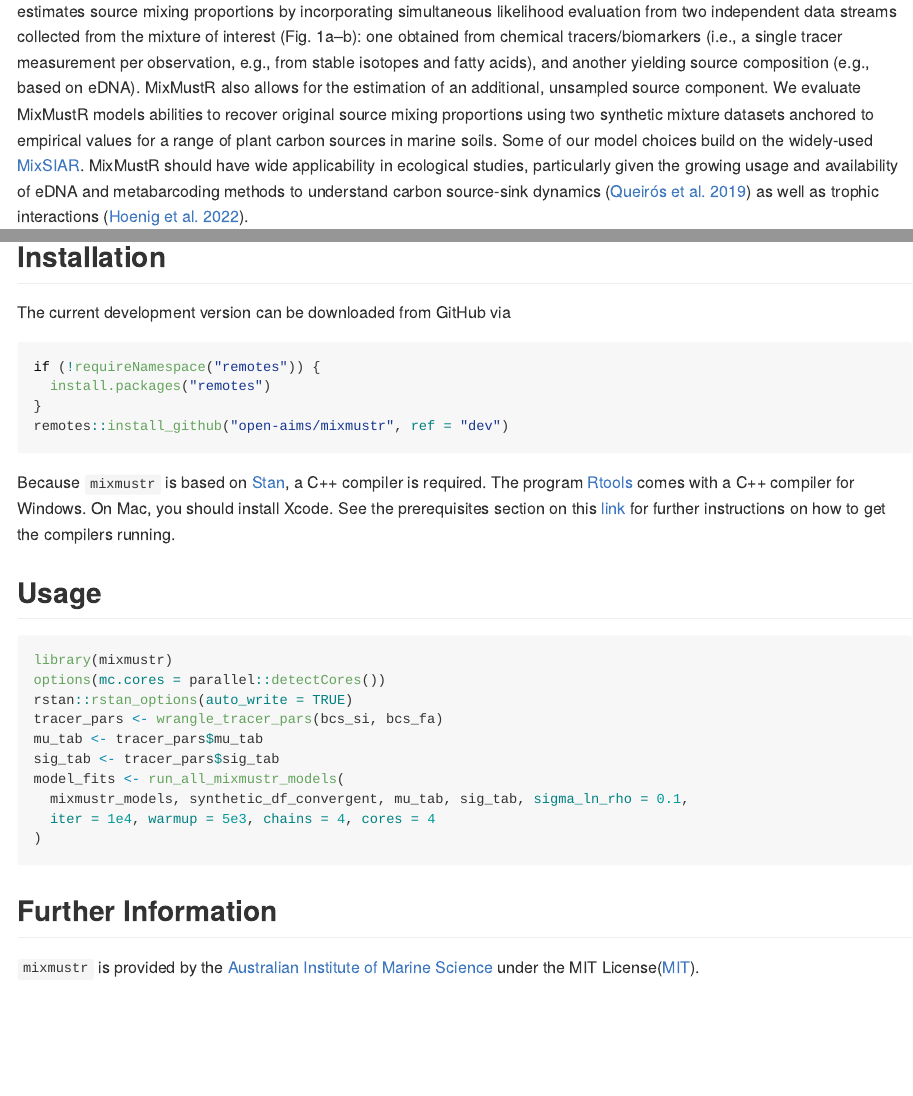
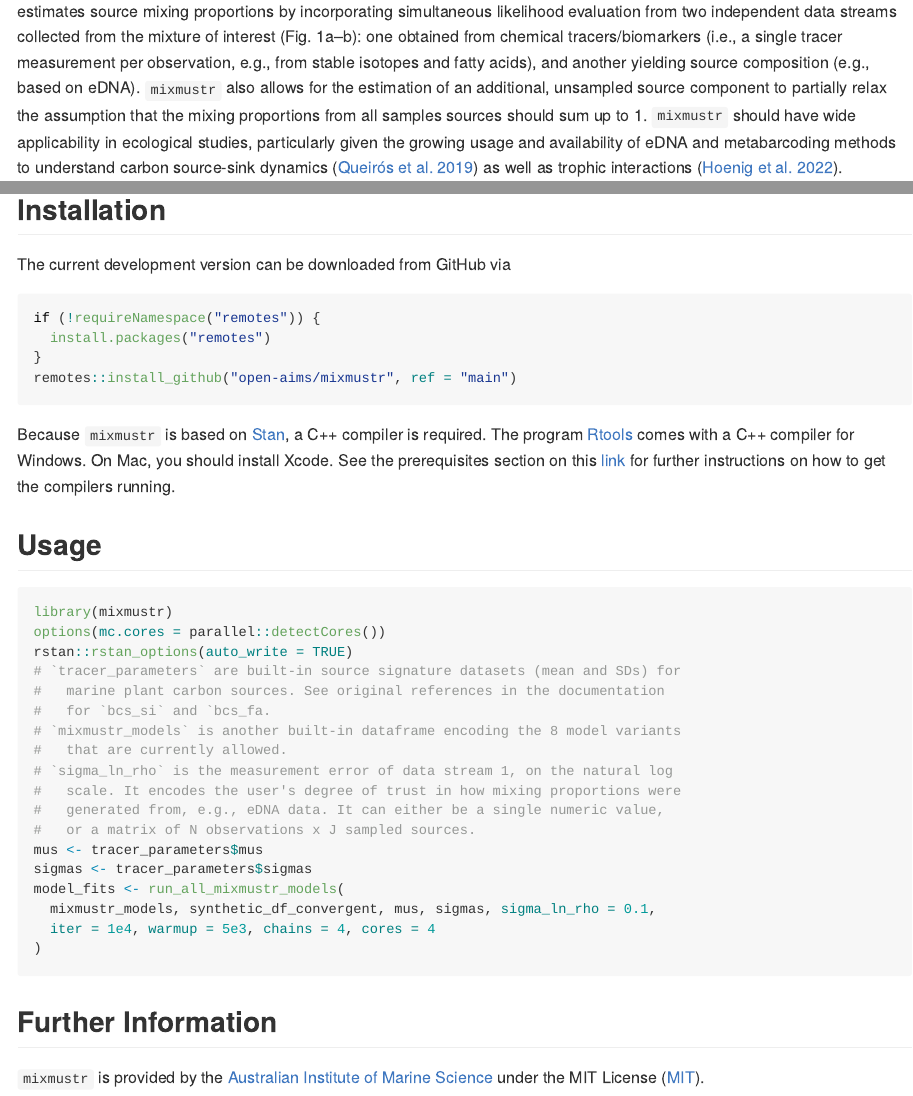
Before and after one commit to open-AIMS/MixMustR, an R Markdown document (README.Rmd): the page in a window 1100 px wide, from 290 px down, and a second part further down, joined at a grey line. Rendered offline with R 4.5, knitr and Pandoc, with nearby package versions; some code elsewhere in the file could not run offline; badge pictures from the web are left out.

Commit message:
updated README and documentation

````diff
--- a/README.Rmd
+++ b/README.Rmd
@@ -33,7 +33,7 @@ Love](https://badges.frapsoft.com/os/v2/open-source.svg?v=103)
 
 ## Overview
 
-`mixmustr` is a flexible Bayesian mixture model package written in the probabilistic programming language [Stan](https://mc-stan.org/) for [R](https://www.r-project.org/) which estimates source mixing proportions by incorporating simultaneous likelihood evaluation from two independent data streams collected from the mixture of interest (Fig. 1a–b): one obtained from chemical tracers/biomarkers (i.e., a single tracer measurement per observation, e.g., from stable isotopes and fatty acids), and another yielding source composition (e.g., based on eDNA). MixMustR also allows for the estimation of an additional, unsampled source component. We evaluate MixMustR models abilities to recover original source mixing proportions using two synthetic mixture datasets anchored to empirical values for a range of plant carbon sources in marine soils. Some of our model choices build on the widely-used [MixSIAR](https://github.com/brianstock/MixSIAR). MixMustR should have wide applicability in ecological studies, particularly given the growing usage and availability of eDNA and metabarcoding methods to understand carbon source-sink dynamics ([Queirós et al. 2019](https://esajournals.onlinelibrary.wiley.com/doi/10.1002/ecm.1366)) as well as trophic interactions ([Hoenig et al. 2022](https://onlinelibrary.wiley.com/doi/abs/10.1111/mec.16688)).
+`mixmustr` is a flexible Bayesian mixture model package written in the probabilistic programming language [Stan](https://mc-stan.org/) for [R](https://www.r-project.org/). It estimates source mixing proportions by incorporating simultaneous likelihood evaluation from two independent data streams collected from the mixture of interest (Fig. 1a–b): one obtained from chemical tracers/biomarkers (i.e., a single tracer measurement per observation, e.g., from stable isotopes and fatty acids), and another yielding source composition (e.g., based on eDNA). `mixmustr` also allows for the estimation of an additional, unsampled source component to partially relax the assumption that the mixing proportions from all samples sources should sum up to 1. `mixmustr` should have wide applicability in ecological studies, particularly given the growing usage and availability of eDNA and metabarcoding methods to understand carbon source-sink dynamics ([Queirós et al. 2019](https://esajournals.onlinelibrary.wiley.com/doi/10.1002/ecm.1366)) as well as trophic interactions ([Hoenig et al. 2022](https://onlinelibrary.wiley.com/doi/abs/10.1111/mec.16688)).
 
 <img src="man/figures/diagram.png" width = 800 alt="mixmustr Logo" align="center" />
 
@@ -47,7 +63,7 @@ The current development version can be downloaded from GitHub via
 if (!requireNamespace("remotes")) {
   install.packages("remotes")
 }
-remotes::install_github("open-aims/mixmustr", ref = "dev")
+remotes::install_github("open-aims/mixmustr", ref = "main")
 ```
 
 Because `mixmustr` is based on [Stan](https://mc-stan.org/), a C++
@@ -64,11 +80,19 @@ for further instructions on how to get the compilers running.
 library(mixmustr)
 options(mc.cores = parallel::detectCores())
 rstan::rstan_options(auto_write = TRUE)
-tracer_pars <- wrangle_tracer_pars(bcs_si, bcs_fa)
-mu_tab <- tracer_pars$mu_tab
-sig_tab <- tracer_pars$sig_tab
+# `tracer_parameters` are built-in source signature datasets (mean and SDs) for
+#   marine plant carbon sources. See original references in the documentation
+#   for `bcs_si` and `bcs_fa.
+# `mixmustr_models` is another built-in dataframe encoding the 8 model variants
+#   that are currently allowed.
+# `sigma_ln_rho` is the measurement error of data stream 1, on the natural log
+#   scale. It encodes the user's degree of trust in how mixing proportions were
+#   generated from, e.g., eDNA data. It can either be a single numeric value,
+#   or a matrix of N observations x J sampled sources.
+mus <- tracer_parameters$mus
+sigmas <- tracer_parameters$sigmas
 model_fits <- run_all_mixmustr_models(
-  mixmustr_models, synthetic_df_convergent, mu_tab, sig_tab, sigma_ln_rho = 0.1,
+  mixmustr_models, synthetic_df_convergent, mus, sigmas, sigma_ln_rho = 0.1,
   iter = 1e4, warmup = 5e3, chains = 4, cores = 4
 )
 ```
````
Also changed, not shown: README.Rmd (20 more changed lines), 1 other file.
